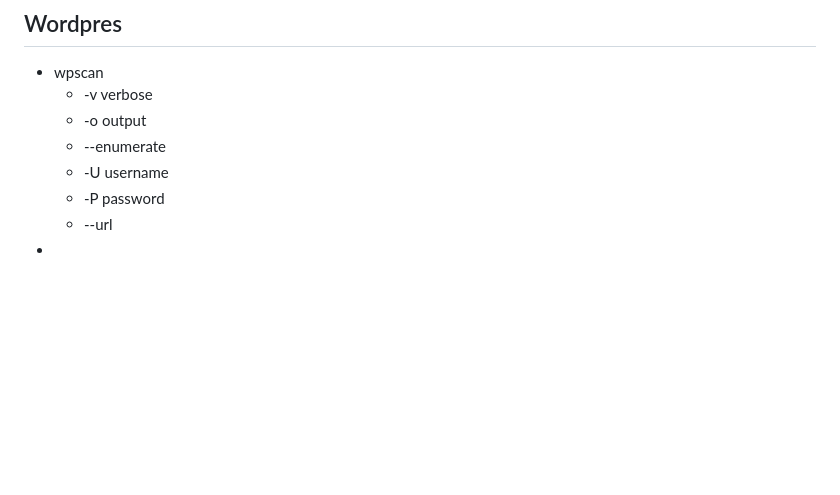
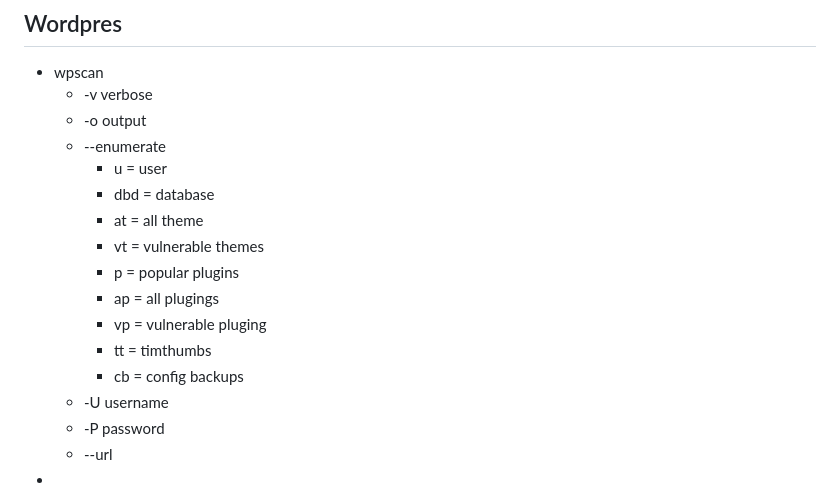
Before and after one commit to Bruno-Macedo/hacklab, a Markdown page: 5_Webtesting.md, the part around the change. Drawn GitHub-style; blank space fills up the shorter version.

Commit message:
more windows

```diff
--- a/5_Webtesting.md
+++ b/5_Webtesting.md
@@ -308,6 +308,15 @@ admin123' UNION SELECT SLEEP(5),2;--
   - -v verbose
   - -o output
   - --enumerate
+    - u = user
+    - dbd = database
+    - at = all theme
+    - vt = vulnerable themes
+    - p = popular plugins
+    - ap = all plugings
+    - vp = vulnerable pluging
+    - tt = timthumbs
+    - cb = config backups
   - -U username
   - -P password
   - --url
```
